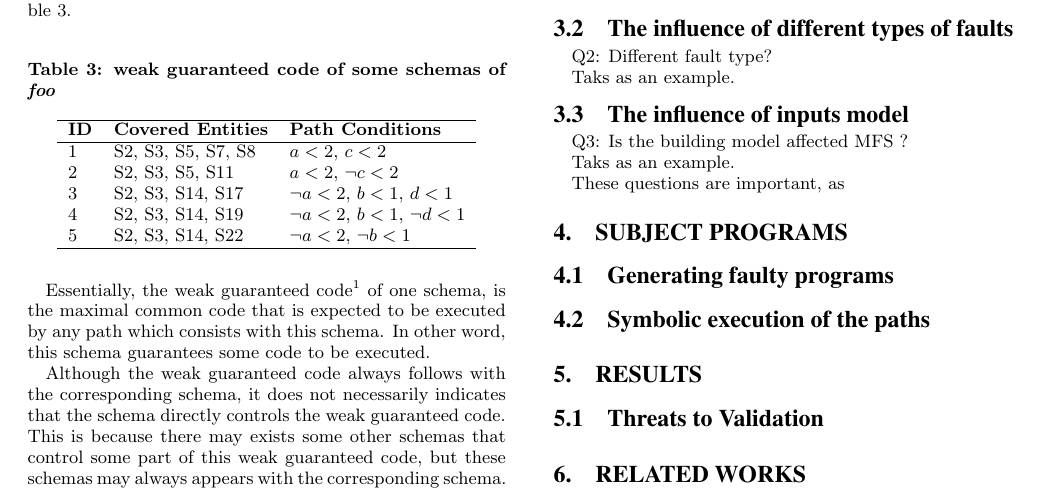
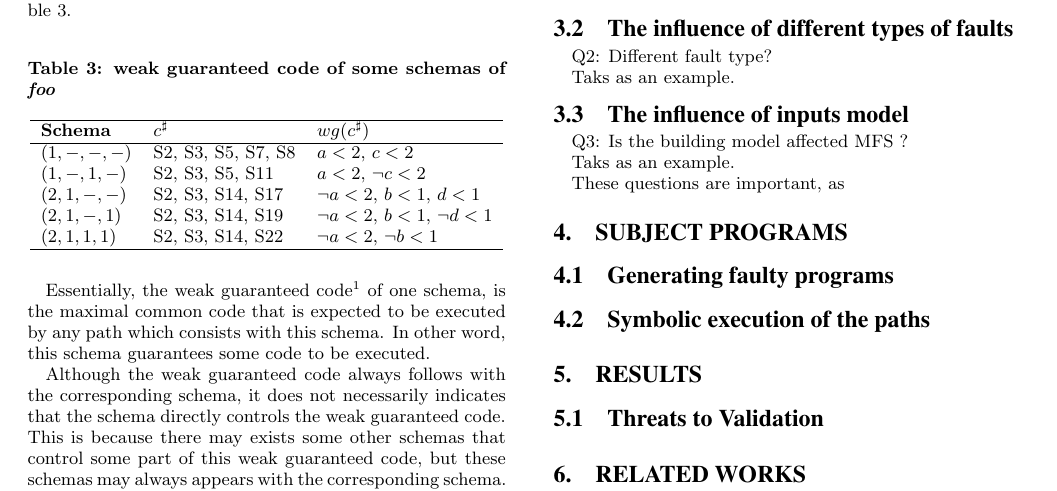
Before and after one commit to niuxintao/mfs_related, a LaTeX paper (sig-alternate-sample.tex): part of page 4 of 5, cut so that both start at the same text. The pictures show the PDF file sig-alternate-sample.pdf that the author committed with the source.

Commit message:
asdsadsa

```diff
--- a/sig-alternate-sample.tex
+++ b/sig-alternate-sample.tex
@@ -428,9 +428,4 @@ As an example, we list some schemas, and their corresponding consistent paths an
 \center
 \begin{tabular}{lll}
  \hline
-\bfseries ID & \bfseries Covered Entities & \bfseries Path Conditions \\  \hline
- $1$ & S2, S3, S5, S7, S8& $a < 2$,  $c < 2$\\
- $2$ & S2, S3, S5, S11 & $a < 2$,  $\neg c < 2$\\
- $3$ & S2, S3, S14, S17& $\neg a < 2$,  $b < 1$, $d < 1$\\
- $4$ & S2, S3, S14, S19& $\neg a < 2$,  $b < 1$, $\neg d < 1$\\
- $5$ & S2, S3, S14, S22& $\neg a < 2$,  $\neg b < 1$\\
+\bfseries Schema & \bfseries $c^{\sharp}$ & \bfseries $wg(c^{\sharp})$\\  \hline
@@ -437,3 +435,5 @@ As an example, we list some schemas, and their corresponding consistent paths an
+ $(2, 1, -, 1)$ & S2, S3, S14, S19& $\neg a < 2$,  $b < 1$, $\neg d < 1$\\
+ $(2, 1, 1, 1)$ & S2, S3, S14, S22& $\neg a < 2$,  $\neg b < 1$\\
  \hline
 \end{tabular}
 \end{table}
```
Also changed, not shown: sig-alternate-sample.pdf, sig-alternate-sample.tex (3 more changed lines), 3 other files.
